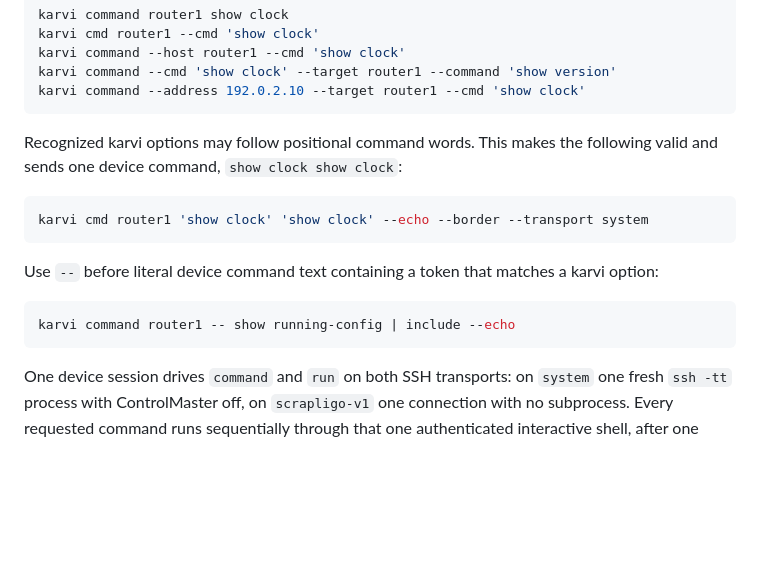
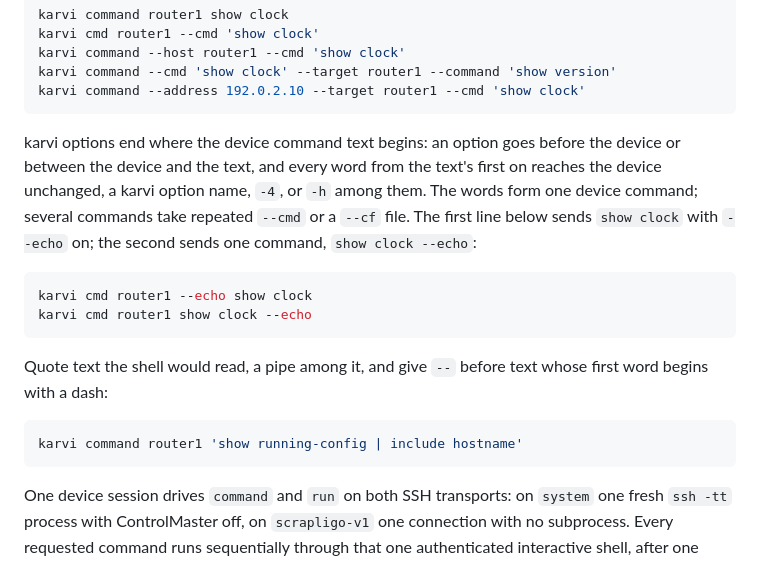
Before and after one commit to robert-patrick-texas/karvi, a Markdown page: README.md, the part around the change. Rendered like a GitHub page; blank space fills up the shorter version.

Commit message:
docs: options end where the command text begins (README, COMMAND-TROUBLESHOOTING)
Both said a karvi option may follow the device command words and that -- is
needed before text holding an option's name; the parser and DESIGN's freeform
boundary send every word from the text's first on to the device, so
`cmd router1 show clock --echo` sends `show clock --echo`. README's examples
are now the two orders of --echo and a quoted pipe (the old -- example's
unquoted | was the shell's); -- is named for text beginning with a dash alone.
The troubleshooting entry loses its "Version 0.9.0".

Co-Authored-By: Claude Opus 5.5 <noreply@anthropic.com>

````diff
--- a/README.md
+++ b/README.md
@@ -106,18 +106,23 @@ karvi command --cmd 'show clock' --target router1 --command 'show version'
 karvi command --address 192.0.2.10 --target router1 --cmd 'show clock'
 ```
 
-Recognized karvi options may follow positional command words. This makes the
-following valid and sends one device command, `show clock show clock`:
+karvi options end where the device command text begins: an option goes before
+the device or between the device and the text, and every word from the text's
+first on reaches the device unchanged, a karvi option name, `-4`, or `-h` among
+them. The words form one device command; several commands take repeated
+`--cmd` or a `--cf` file. The first line below sends `show clock` with `--echo`
+on; the second sends one command, `show clock --echo`:
 
 ```bash
-karvi cmd router1 'show clock' 'show clock' --echo --border --transport system
+karvi cmd router1 --echo show clock
+karvi cmd router1 show clock --echo
 ```
 
-Use `--` before literal device command text containing a token that matches a
-karvi option:
+Quote text the shell would read, a pipe among it, and give `--` before text
+whose first word begins with a dash:
 
 ```bash
-karvi command router1 -- show running-config | include --echo
+karvi command router1 'show running-config | include hostname'
 ```
 
 One device session drives `command` and `run` on both SSH transports: on
````
Also changed, not shown: docs/COMMAND-TROUBLESHOOTING.md (+6 -4 lines).
